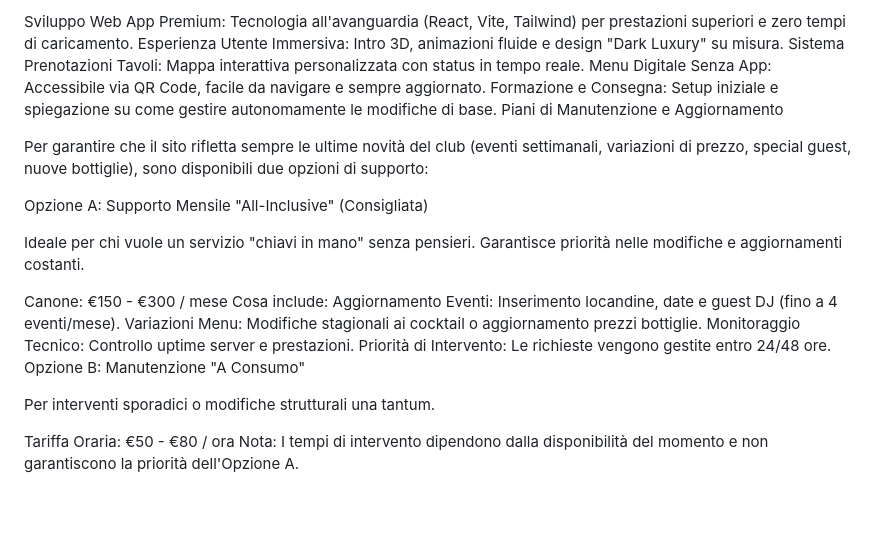
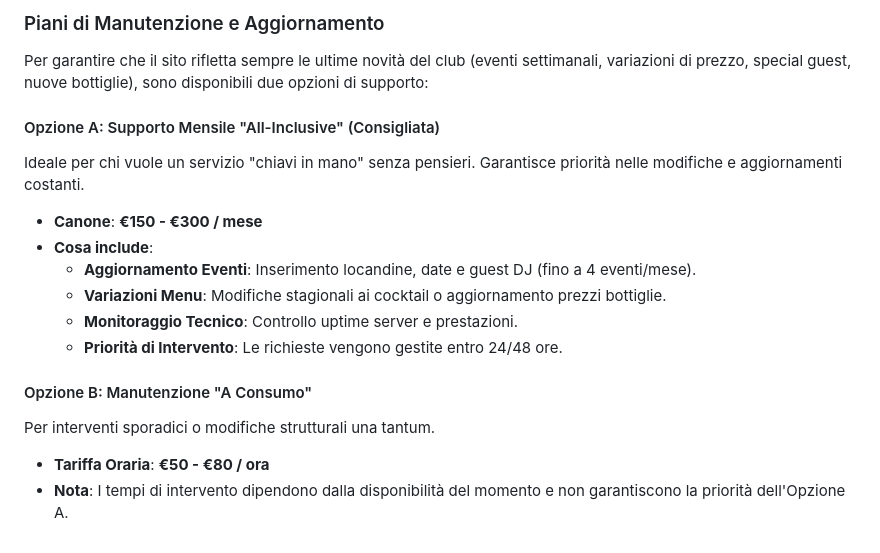
Before and after one commit to AndreaCresta/Aura-Club-2025, a Markdown page: README.md, the part around one of its changes. Rendered like a GitHub page; blank space fills up the shorter version.

```diff
--- a/README.md
+++ b/README.md
@@ -61,26 +66,17 @@ Cosa include l'investimento:
 
-Sviluppo Web App Premium: Tecnologia all'avanguardia (React, Vite, Tailwind) per prestazioni superiori e zero tempi di caricamento.
-Esperienza Utente Immersiva: Intro 3D, animazioni fluide e design "Dark Luxury" su misura.
-Sistema Prenotazioni Tavoli: Mappa interattiva personalizzata con status in tempo reale.
-Menu Digitale Senza App: Accessibile via QR Code, facile da navigare e sempre aggiornato.
-Formazione e Consegna: Setup iniziale e spiegazione su come gestire autonomamente le modifiche di base.
-Piani di Manutenzione e Aggiornamento
-
+### Piani di Manutenzione e Aggiornamento
 Per garantire che il sito rifletta sempre le ultime novità del club (eventi settimanali, variazioni di prezzo, special guest, nuove bottiglie), sono disponibili due opzioni di supporto:
 
-Opzione A: Supporto Mensile "All-Inclusive" (Consigliata)
+#### Opzione A: Supporto Mensile "All-Inclusive" (Consigliata)
+Ideale per chi vuole un servizio "chiavi in mano" senza pensieri. Garantisce priorità nelle modifiche e aggiornamenti costanti.
+-   **Canone**: **€150 - €300 / mese**
+-   **Cosa include**:
+    -   **Aggiornamento Eventi**: Inserimento locandine, date e guest DJ (fino a 4 eventi/mese).
+    -   **Variazioni Menu**: Modifiche stagionali ai cocktail o aggiornamento prezzi bottiglie.
+    -   **Monitoraggio Tecnico**: Controllo uptime server e prestazioni.
+    -   **Priorità di Intervento**: Le richieste vengono gestite entro 24/48 ore.
 
-Ideale per chi vuole un servizio "chiavi in mano" senza pensieri. Garantisce priorità nelle modifiche e aggiornamenti costanti.
-
-Canone: €150 - €300 / mese
-Cosa include:
-Aggiornamento Eventi: Inserimento locandine, date e guest DJ (fino a 4 eventi/mese).
-Variazioni Menu: Modifiche stagionali ai cocktail o aggiornamento prezzi bottiglie.
-Monitoraggio Tecnico: Controllo uptime server e prestazioni.
-Priorità di Intervento: Le richieste vengono gestite entro 24/48 ore.
-Opzione B: Manutenzione "A Consumo"
-
+#### Opzione B: Manutenzione "A Consumo"
 Per interventi sporadici o modifiche strutturali una tantum.
-
-Tariffa Oraria: €50 - €80 / ora
-Nota: I tempi di intervento dipendono dalla disponibilità del momento e non garantiscono la priorità dell'Opzione A.
+-   **Tariffa Oraria**: **€50 - €80 / ora**
+-   **Nota**: I tempi di intervento dipendono dalla disponibilità del momento e non garantiscono la priorità dell'Opzione A.
```
Also changed, not shown: other parts of README.md (+45 -40 lines).
